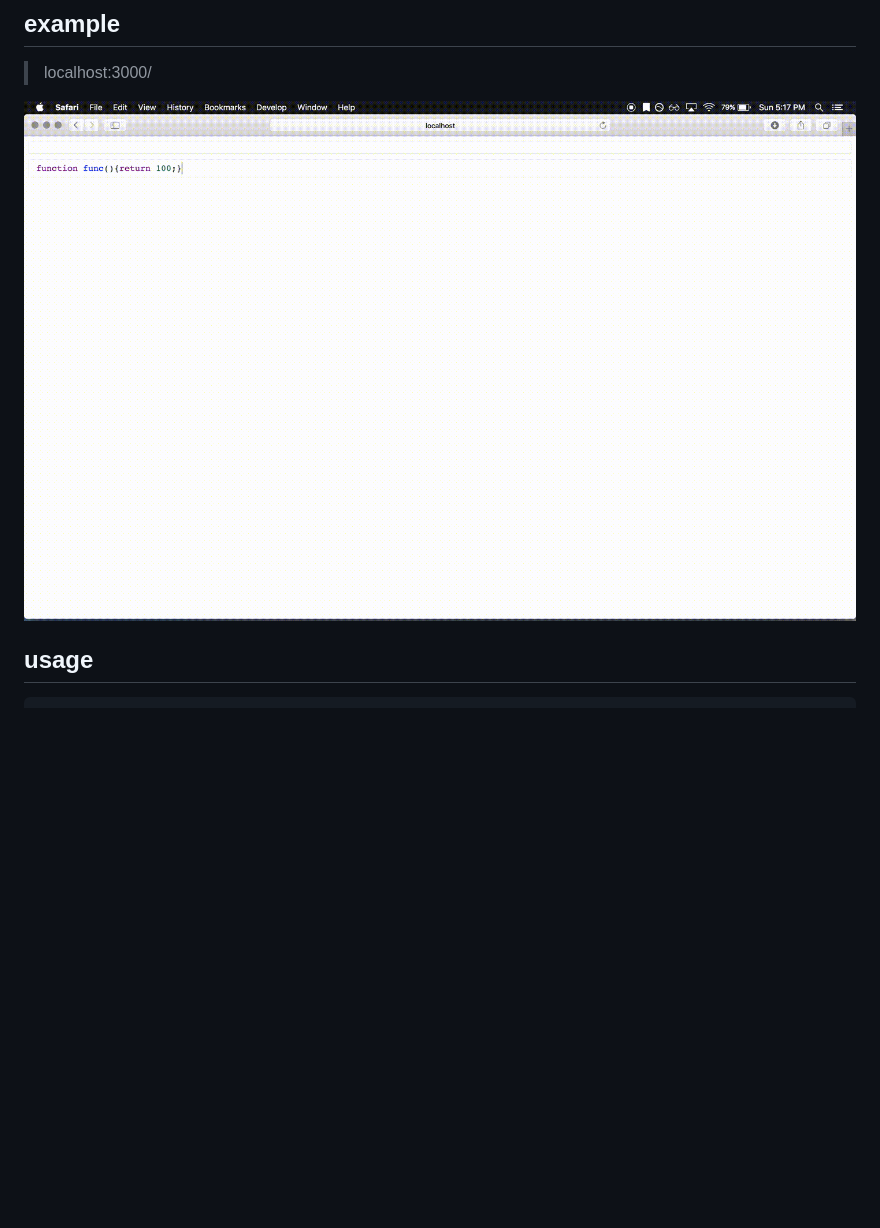
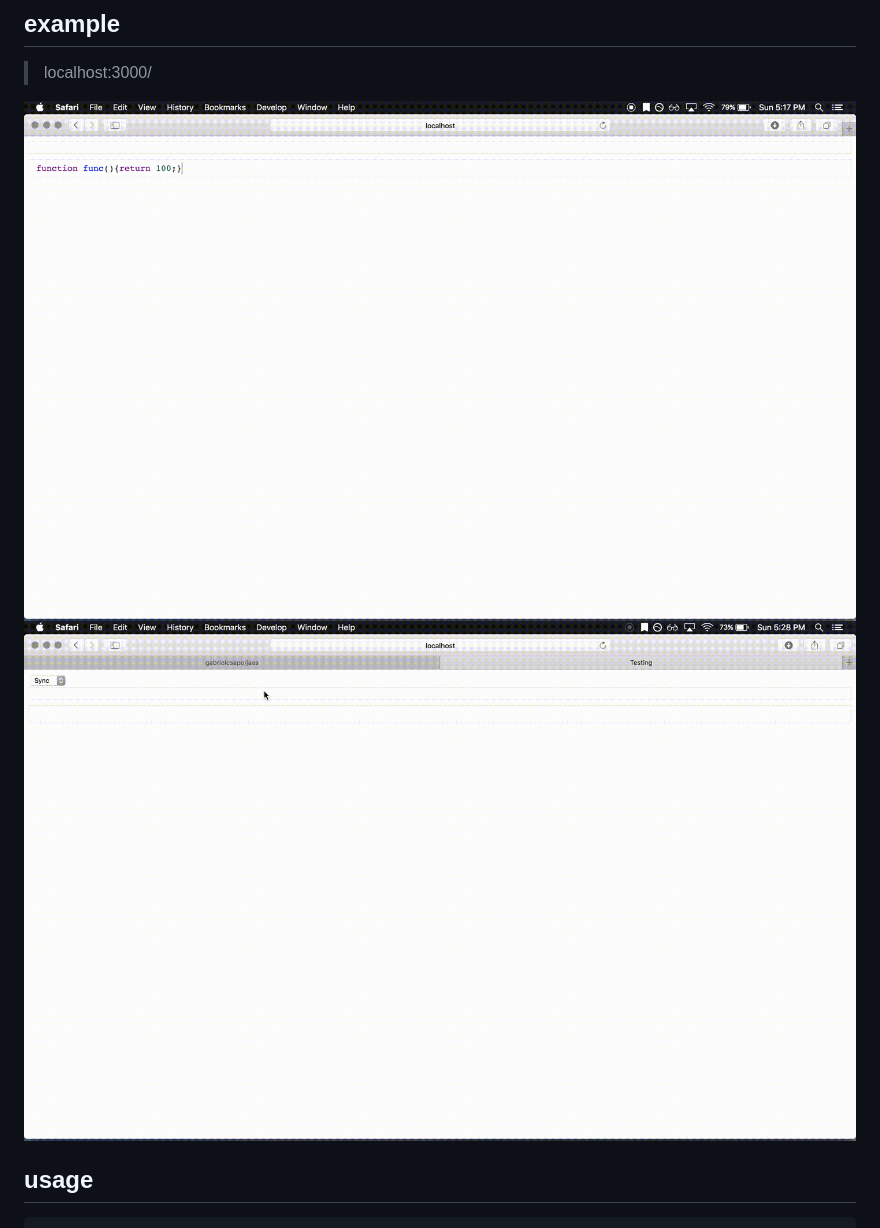
Before and after one commit to gabrielcsapo/node-notebook, a Markdown page: README.md, the part around the change. GitHub-like rendering; pictures changed too: public/assets/code-example-async.gif (added); blank space fills up the shorter version.

Commit message:
adds the ability to test async code updates readme

```diff
--- a/README.md
+++ b/README.md
@@ -12,7 +12,8 @@ npm install
 
 > localhost:3000/
 
-![jaas demo](./public/assets/example.gif)
+![jaas demo](./public/assets/code-example-sync.gif)
+![jaas demo](./public/assets/code-example-async.gif)
 
 ## usage
 
```
Also changed, not shown: public/assets/code-example-sync.gif (renamed from public/assets/example.gif), 2 other files.
